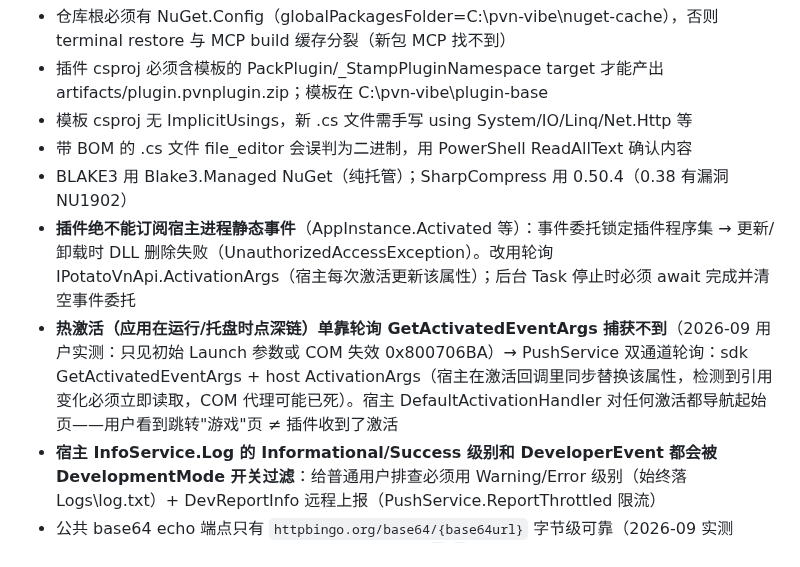
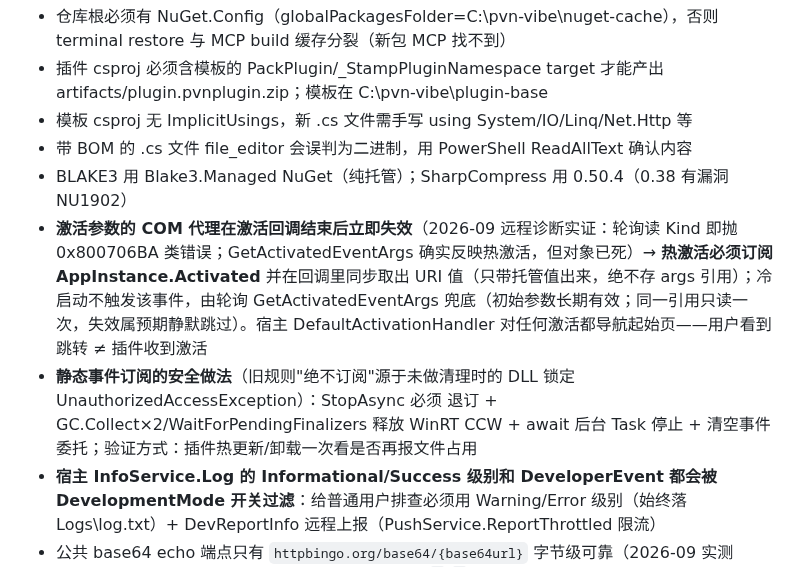
Before and after one commit to luoyuxiaoxiao/PotatoDownload, a Markdown page: AGENTS.md, the part around the change. Drawn GitHub-style.

Commit message:
chore: revise static-event rule with final warm-activation findings in AGENTS.md

```diff
--- a/AGENTS.md
+++ b/AGENTS.md
@@ -73,8 +73,8 @@
 - 模板 csproj 无 ImplicitUsings，新 .cs 文件需手写 using System/IO/Linq/Net.Http 等
 - 带 BOM 的 .cs 文件 file_editor 会误判为二进制，用 PowerShell ReadAllText 确认内容
 - BLAKE3 用 Blake3.Managed NuGet（纯托管）；SharpCompress 用 0.50.4（0.38 有漏洞 NU1902）
-- **插件绝不能订阅宿主进程静态事件**（AppInstance.Activated 等）：事件委托锁定插件程序集 → 更新/卸载时 DLL 删除失败（UnauthorizedAccessException）。改用轮询 IPotatoVnApi.ActivationArgs（宿主每次激活更新该属性）；后台 Task 停止时必须 await 完成并清空事件委托
-- **热激活（应用在运行/托盘时点深链）单靠轮询 GetActivatedEventArgs 捕获不到**（2026-09 用户实测：只见初始 Launch 参数或 COM 失效 0x800706BA）→ PushService 双通道轮询：sdk GetActivatedEventArgs + host ActivationArgs（宿主在激活回调里同步替换该属性，检测到引用变化必须立即读取，COM 代理可能已死）。宿主 DefaultActivationHandler 对任何激活都导航起始页——用户看到跳转"游戏"页 ≠ 插件收到了激活
+- **激活参数的 COM 代理在激活回调结束后立即失效**（2026-09 远程诊断实证：轮询读 Kind 即抛 0x800706BA 类错误；GetActivatedEventArgs 确实反映热激活，但对象已死）→ **热激活必须订阅 AppInstance.Activated** 并在回调里同步取出 URI 值（只带托管值出来，绝不存 args 引用）；冷启动不触发该事件，由轮询 GetActivatedEventArgs 兜底（初始参数长期有效；同一引用只读一次，失效属预期静默跳过）。宿主 DefaultActivationHandler 对任何激活都导航起始页——用户看到跳转 ≠ 插件收到激活
+- **静态事件订阅的安全做法**（旧规则"绝不订阅"源于未做清理时的 DLL 锁定 UnauthorizedAccessException）：StopAsync 必须 退订 + GC.Collect×2/WaitForPendingFinalizers 释放 WinRT CCW + await 后台 Task 停止 + 清空事件委托；验证方式：插件热更新/卸载一次看是否再报文件占用
 - **宿主 InfoService.Log 的 Informational/Success 级别和 DeveloperEvent 都会被 DevelopmentMode 开关过滤**：给普通用户排查必须用 Warning/Error 级别（始终落 Logs\log.txt）+ DevReportInfo 远程上报（PushService.ReportThrottled 限流）
 - 公共 base64 echo 端点只有 `httpbingo.org/base64/{base64url}` 字节级可靠（2026-09 实测 sha256 完全一致）；httpbin.org 的 /base64 对含 `+`/`/` 的标准 base64 一律 404（百分号编码也不行）——构造测试下载地址别用 httpbin
 - **插件 UI 禁用 XAML，一律纯 C#**：插件 XAML 依赖宿主 v1.10.1+ 的 PluginXamlHost（注册插件 IXamlMetadataProvider + ms-appx 绝对路径 LoadComponent），旧宿主 CreateSettingUi 直接 XamlParseException（2026-09 用户实测崩溃）；不要调用 ResourceLoader.Initialize/加载 Styles 字典；C# 取主题资源用 PluginTheme（ResourceDictionary.TryGetValue 不进 ThemeDictionaries，需递归且必须带回退值）
```
